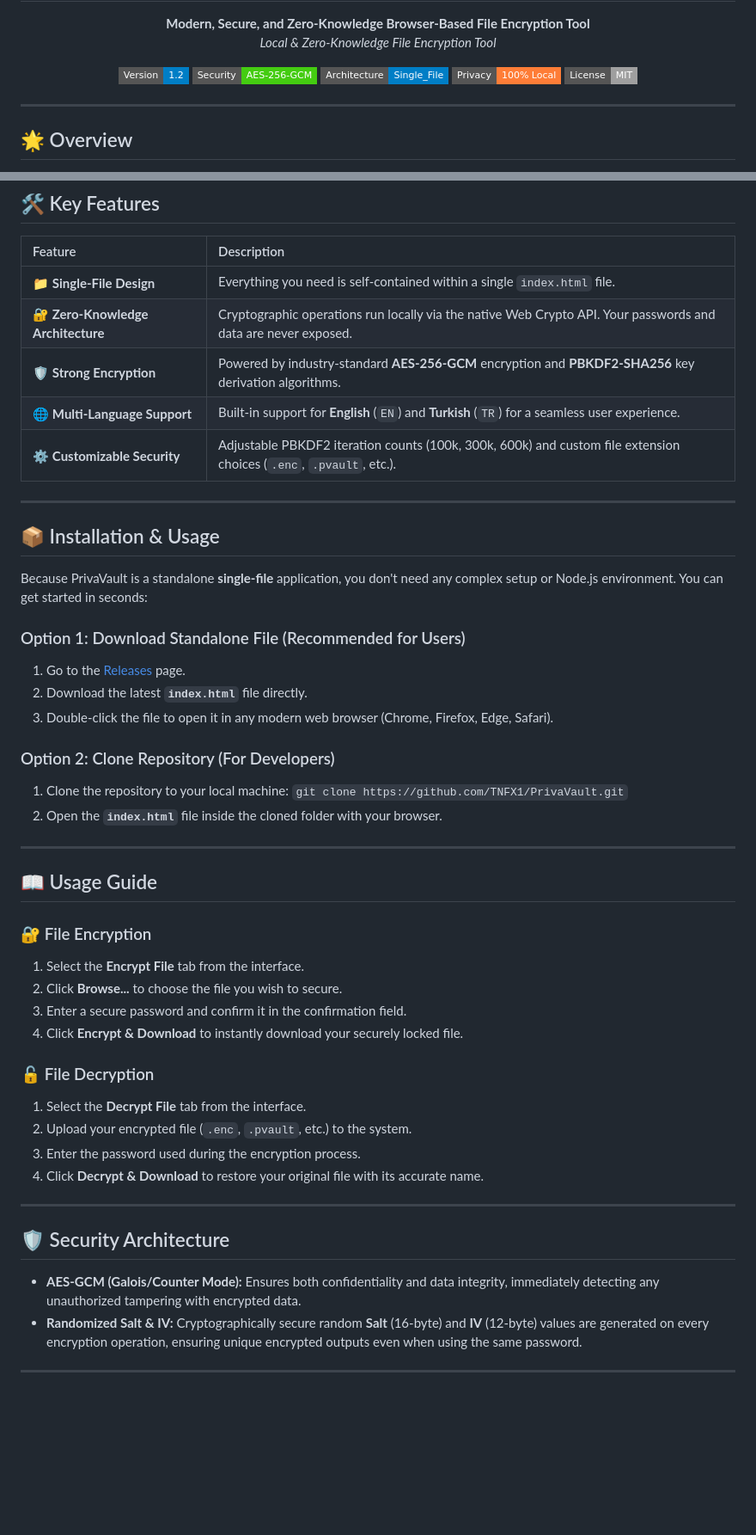
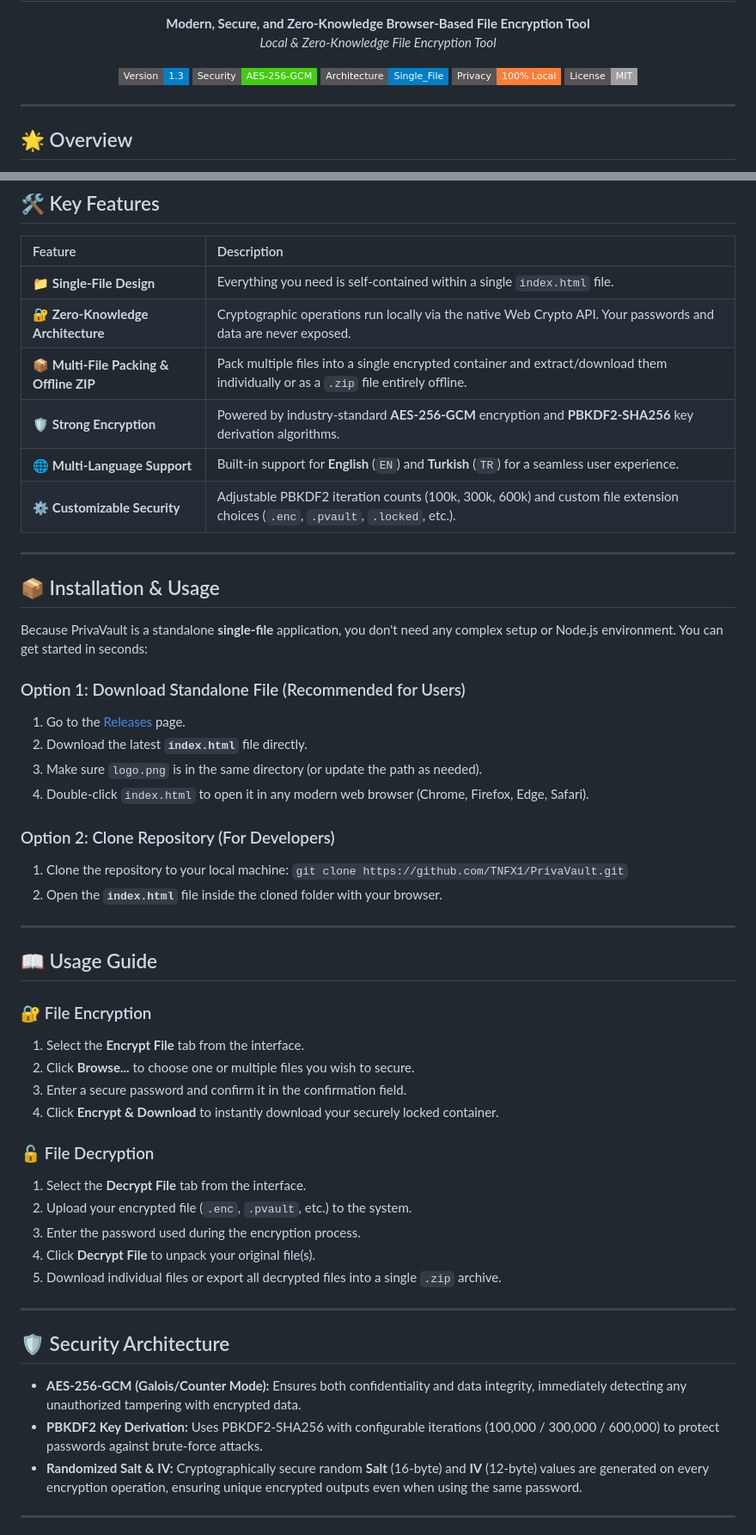
Before and after one commit to TNFX1/PrivaVault, a Markdown page: README.md, 2 parts joined by grey strips. Shown at 86% size. GitHub-like rendering; badges without logos; blank space fills up the shorter version.

```diff
--- a/README.md
+++ b/README.md
@@ -9,7 +9,7 @@
   </p>
 
   <p align="center">
-    <a href="https://github.com/TNFX1/PrivaVault/releases"><img src="https://img.shields.io/badge/Version-1.2-blue?style=flat-square" alt="Version"></a>
+    <a href="https://github.com/TNFX1/PrivaVault/releases"><img src="https://img.shields.io/badge/Version-1.3-blue?style=flat-square" alt="Version"></a>
     <a href="#-security-architecture"><img src="https://img.shields.io/badge/Security-AES--256--GCM-success?style=flat-square" alt="Encryption"></a>
     <a href="#-why-single-file-architecture"><img src="https://img.shields.io/badge/Architecture-Single__File-informational?style=flat-square" alt="Single File"></a>
     <a href="#-overview"><img src="https://img.shields.io/badge/Privacy-100%25_Local-orange?style=flat-square" alt="Privacy"></a>
@@ -42,9 +42,10 @@ PrivaVault intentionally avoids traditional heavy frameworks, external CDNs, and
 | :--- | :--- |
 | 📁 **Single-File Design** | Everything you need is self-contained within a single `index.html` file. |
 | 🔐 **Zero-Knowledge Architecture** | Cryptographic operations run locally via the native Web Crypto API. Your passwords and data are never exposed. |
+| 📦 **Multi-File Packing & Offline ZIP** | Pack multiple files into a single encrypted container and extract/download them individually or as a `.zip` file entirely offline. |
 | 🛡️ **Strong Encryption** | Powered by industry-standard **AES-256-GCM** encryption and **PBKDF2-SHA256** key derivation algorithms. |
 | 🌐 **Multi-Language Support** | Built-in support for **English** (`EN`) and **Turkish** (`TR`) for a seamless user experience. |
-| ⚙️ **Customizable Security** | Adjustable PBKDF2 iteration counts (100k, 300k, 600k) and custom file extension choices (`.enc`, `.pvault`, etc.). |
+| ⚙️ **Customizable Security** | Adjustable PBKDF2 iteration counts (100k, 300k, 600k) and custom file extension choices (`.enc`, `.pvault`, `.locked`, etc.). |
 
 ---
 
@@ -55,7 +56,8 @@ Because PrivaVault is a standalone **single-file** application, you don't need a
 ### Option 1: Download Standalone File (Recommended for Users)
 1. Go to the [Releases](https://github.com/TNFX1/PrivaVault/releases) page.
 2. Download the latest **`index.html`** file directly.
-3. Double-click the file to open it in any modern web browser (Chrome, Firefox, Edge, Safari).
+3. Make sure `logo.png` is in the same directory (or update the path as needed).
+4. Double-click `index.html` to open it in any modern web browser (Chrome, Firefox, Edge, Safari).
 
 ### Option 2: Clone Repository (For Developers)
 1. Clone the repository to your local machine: `git clone https://github.com/TNFX1/PrivaVault.git`
@@ -67,21 +69,23 @@ Because PrivaVault is a standalone **single-file** application, you don't need a
 
 ### 🔐 File Encryption
 1. Select the **Encrypt File** tab from the interface.
-2. Click **Browse...** to choose the file you wish to secure.
+2. Click **Browse...** to choose one or multiple files you wish to secure.
 3. Enter a secure password and confirm it in the confirmation field.
-4. Click **Encrypt & Download** to instantly download your securely locked file.
+4. Click **Encrypt & Download** to instantly download your securely locked container.
 
 ### 🔓 File Decryption
 1. Select the **Decrypt File** tab from the interface.
 2. Upload your encrypted file (`.enc`, `.pvault`, etc.) to the system.
 3. Enter the password used during the encryption process.
-4. Click **Decrypt & Download** to restore your original file with its accurate name.
+4. Click **Decrypt File** to unpack your original file(s).
+5. Download individual files or export all decrypted files into a single `.zip` archive.
 
 ---
 
 ## 🛡️ Security Architecture
 
-- **AES-GCM (Galois/Counter Mode):** Ensures both confidentiality and data integrity, immediately detecting any unauthorized tampering with encrypted data.
+- **AES-256-GCM (Galois/Counter Mode):** Ensures both confidentiality and data integrity, immediately detecting any unauthorized tampering with encrypted data.
+- **PBKDF2 Key Derivation:** Uses PBKDF2-SHA256 with configurable iterations (100,000 / 300,000 / 600,000) to protect passwords against brute-force attacks.
 - **Randomized Salt & IV:** Cryptographically secure random **Salt** (16-byte) and **IV** (12-byte) values are generated on every encryption operation, ensuring unique encrypted outputs even when using the same password.
 
 ---
```
